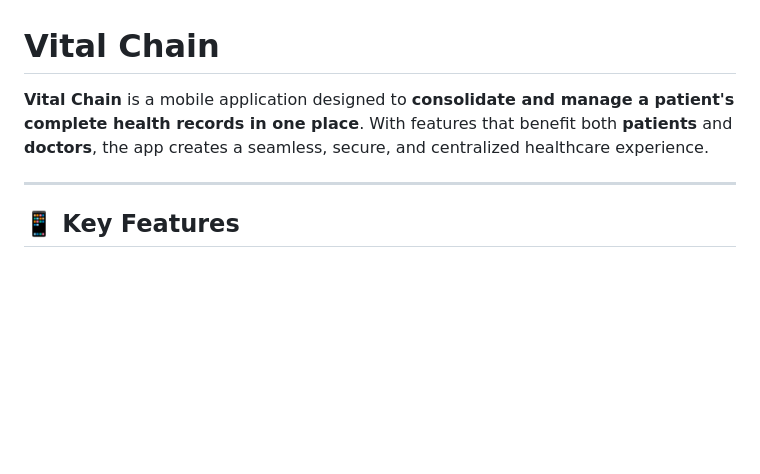
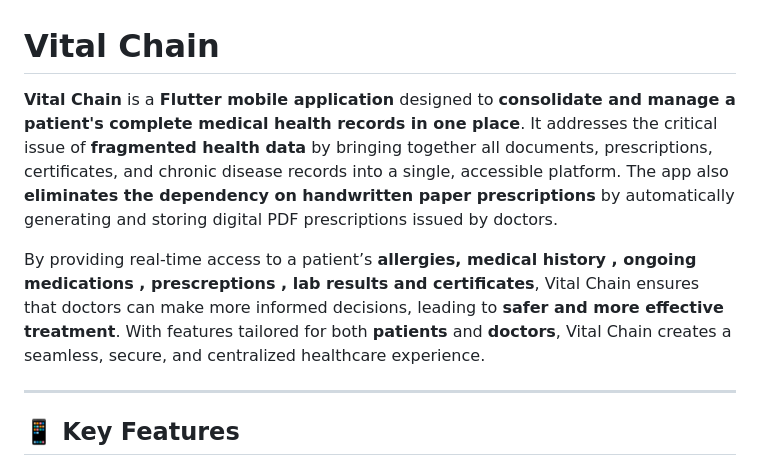
Before and after one commit to roshanthomas582/vital_chain, a Markdown page: README.md, the part around one of its changes. Drawn GitHub-style; blank space fills up the shorter version.

```diff
--- a/README.md
+++ b/README.md
@@ -1,6 +1,8 @@
 # Vital Chain
 
-**Vital Chain** is a mobile application designed to **consolidate and manage a patient's complete health records in one place**. With features that benefit both **patients** and **doctors**, the app creates a seamless, secure, and centralized healthcare experience.
+**Vital Chain** is a **Flutter mobile application** designed to **consolidate and manage a patient's complete medical health records in one place**. It addresses the critical issue of **fragmented health data** by bringing together all documents, prescriptions, certificates, and chronic disease records into a single, accessible platform. The app also **eliminates the dependency on handwritten paper prescriptions** by automatically generating and storing digital PDF prescriptions issued by doctors.
+
+By providing real-time access to a patient’s **allergies, medical history , ongoing medications , prescreptions , lab results and certificates**, Vital Chain ensures that doctors can make more informed decisions, leading to **safer and more effective treatment**. With features tailored for both **patients** and **doctors**, Vital Chain creates a seamless, secure, and centralized healthcare experience.
 
 ---
 
```
Also changed, not shown: other parts of README.md (+18 -15 lines).
